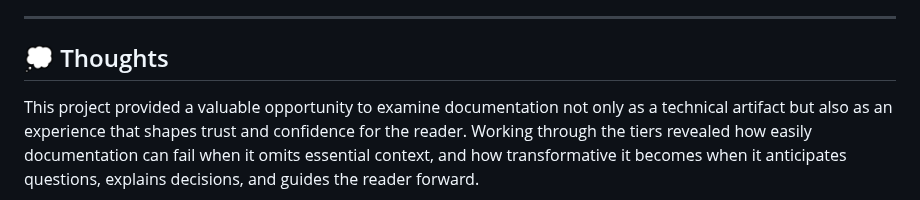
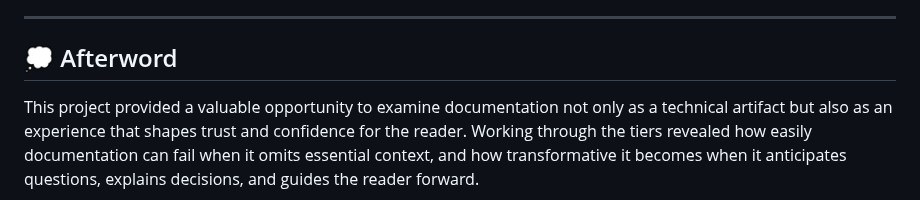
Before and after one commit to musman-uk/portfolio, a Markdown page: independent-projects/documentation-makeover/README.md, the part around the change. GitHub-like rendering.

```diff
--- a/independent-projects/documentation-makeover/README.md
+++ b/independent-projects/documentation-makeover/README.md
@@ -75,7 +75,7 @@ Annotated configurations, option tables, validation commands, troubleshooting, a
 
 ---
 
-## 💭 Thoughts
+## 💭 Afterword
 
 This project provided a valuable opportunity to examine documentation not only as a technical artifact but also as an experience that shapes trust and confidence for the reader. Working through the tiers revealed how easily documentation can fail when it omits essential context, and how transformative it becomes when it anticipates questions, explains decisions, and guides the reader forward.
 
```
